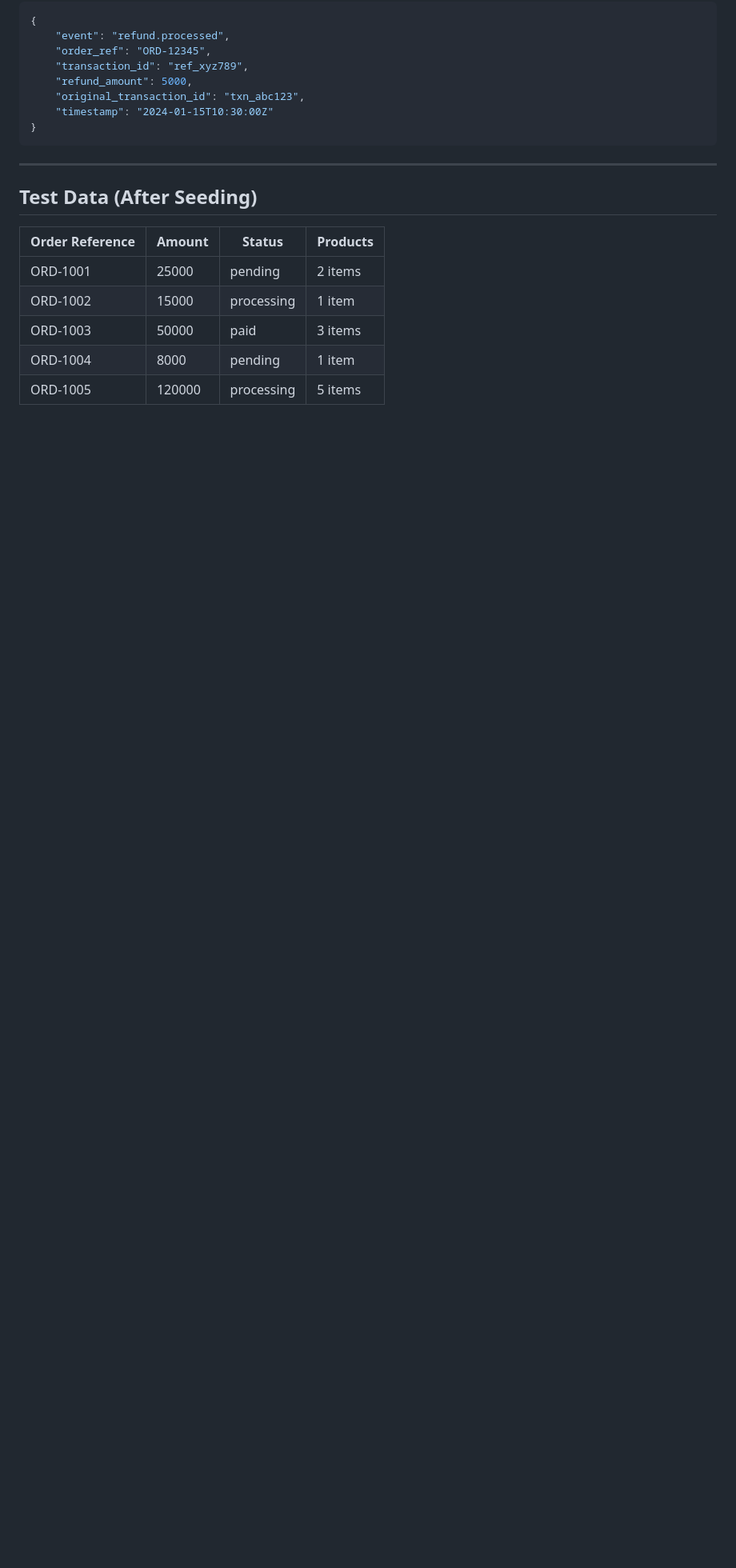
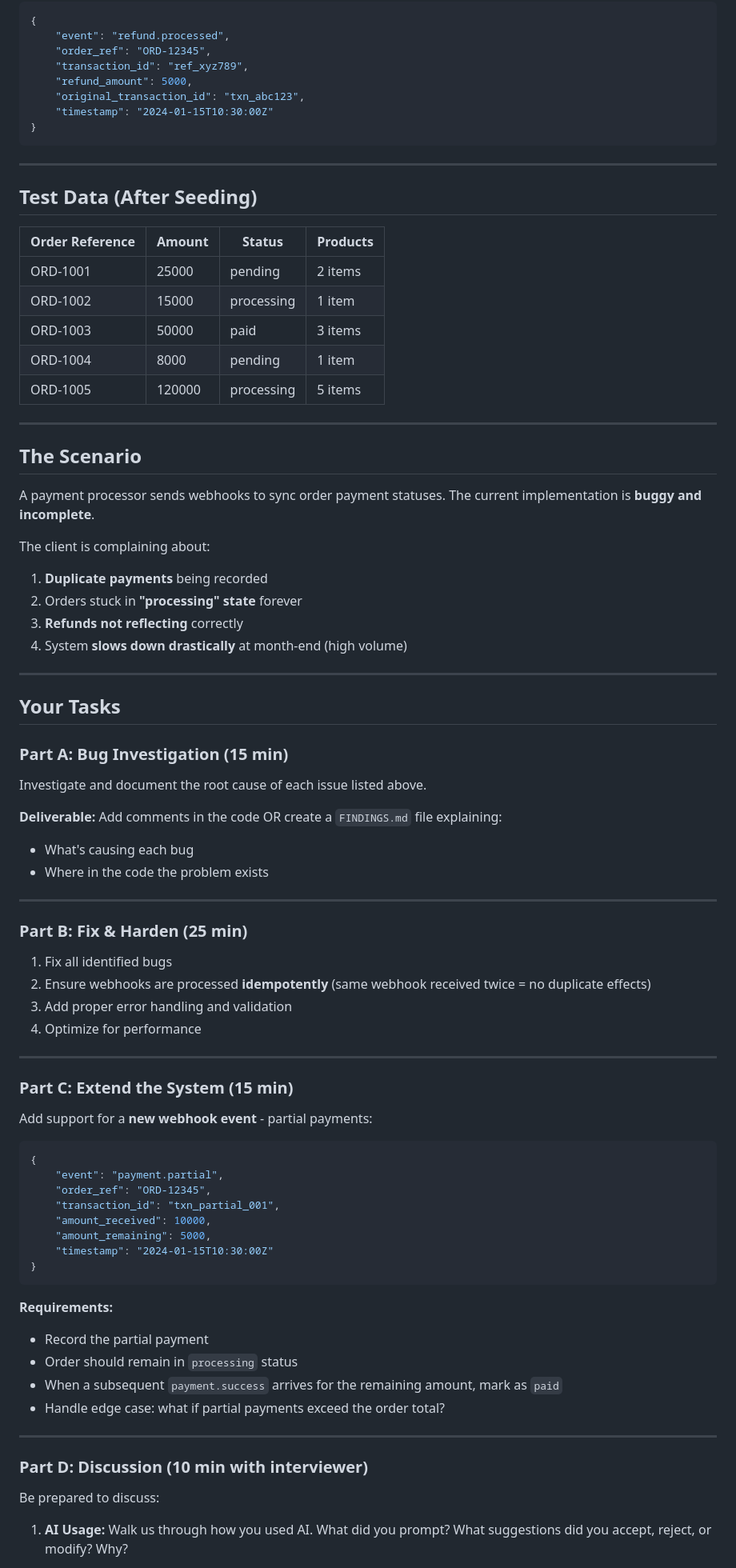
Before and after one commit to daptontechdev1/payment-sync-challenge, a Markdown page: README.md, the part around one of its changes. Shown at 80% size. Rendered like a GitHub page; blank space fills up the shorter version.

````diff
--- a/README.md
+++ b/README.md
@@ -127,10 +83,75 @@ POST /api/webhooks/payments
 
 ## Test Data (After Seeding)
 
-| Order Reference | Amount | Status | Products |
-|-----------------|--------|--------|----------|
-| ORD-1001 | 25000 | pending | 2 items |
-| ORD-1002 | 15000 | processing | 1 item |
-| ORD-1003 | 50000 | paid | 3 items |
-| ORD-1004 | 8000 | pending | 1 item |
-| ORD-1005 | 120000 | processing | 5 items |
+| Order Reference | Amount  | Status     | Products |
+|-----------------|---------|------------|----------|
+| ORD-1001        | 25000   | pending    | 2 items  |
+| ORD-1002        | 15000   | processing | 1 item   |
+| ORD-1003        | 50000   | paid       | 3 items  |
+| ORD-1004        | 8000    | pending    | 1 item   |
+| ORD-1005        | 120000  | processing | 5 items  |
+
+---
+
+## The Scenario
+
+A payment processor sends webhooks to sync order payment statuses. The current implementation is **buggy and incomplete**.
+
+The client is complaining about:
+1. **Duplicate payments** being recorded
+2. Orders stuck in **"processing" state** forever
+3. **Refunds not reflecting** correctly
+4. System **slows down drastically** at month-end (high volume)
+
+---
+
+## Your Tasks
+
+### Part A: Bug Investigation (15 min)
+
+Investigate and document the root cause of each issue listed above.
+
+**Deliverable:** Add comments in the code OR create a `FINDINGS.md` file explaining:
+- What's causing each bug
+- Where in the code the problem exists
+
+---
+
+### Part B: Fix & Harden (25 min)
+
+1. Fix all identified bugs
+2. Ensure webhooks are processed **idempotently** (same webhook received twice = no duplicate effects)
+3. Add proper error handling and validation
+4. Optimize for performance
+
+---
+
+### Part C: Extend the System (15 min)
+
+Add support for a **new webhook event** - partial payments:
+
+```json
+{
+    "event": "payment.partial",
+    "order_ref": "ORD-12345",
+    "transaction_id": "txn_partial_001",
+    "amount_received": 10000,
+    "amount_remaining": 5000,
+    "timestamp": "2024-01-15T10:30:00Z"
+}
+```
+
+**Requirements:**
+- Record the partial payment
+- Order should remain in `processing` status
+- When a subsequent `payment.success` arrives for the remaining amount, mark as `paid`
+- Handle edge case: what if partial payments exceed the order total?
+
+---
+
+### Part D: Discussion (10 min with interviewer)
+
+Be prepared to discuss:
+
+1. **AI Usage:** Walk us through how you used AI. What did you prompt? What suggestions did you accept, reject, or modify? Why?
+
````
Also changed, not shown: other parts of README.md (+66 -46 lines).
